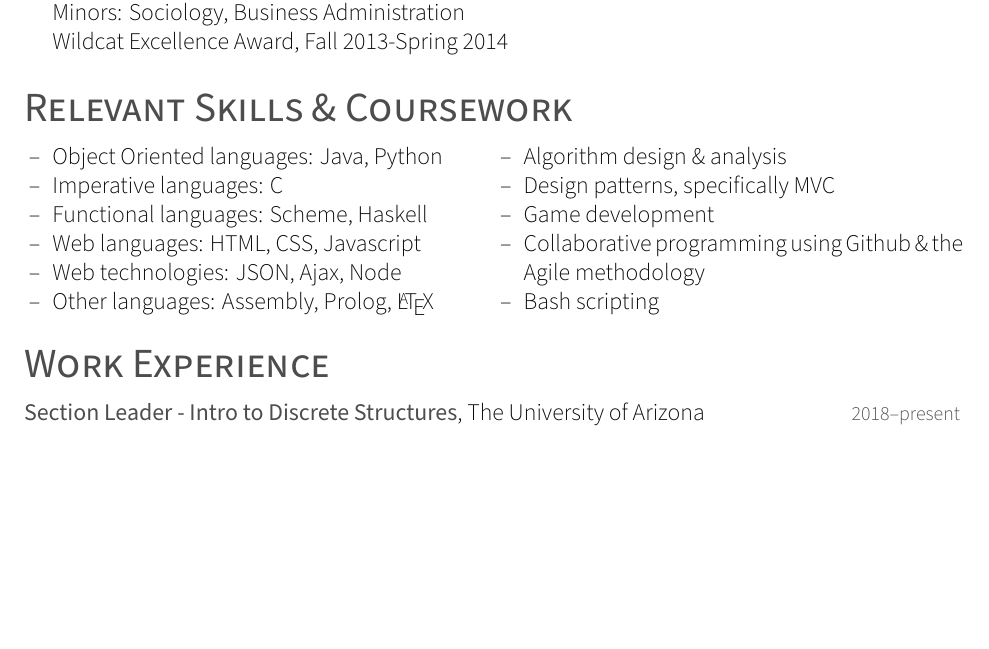
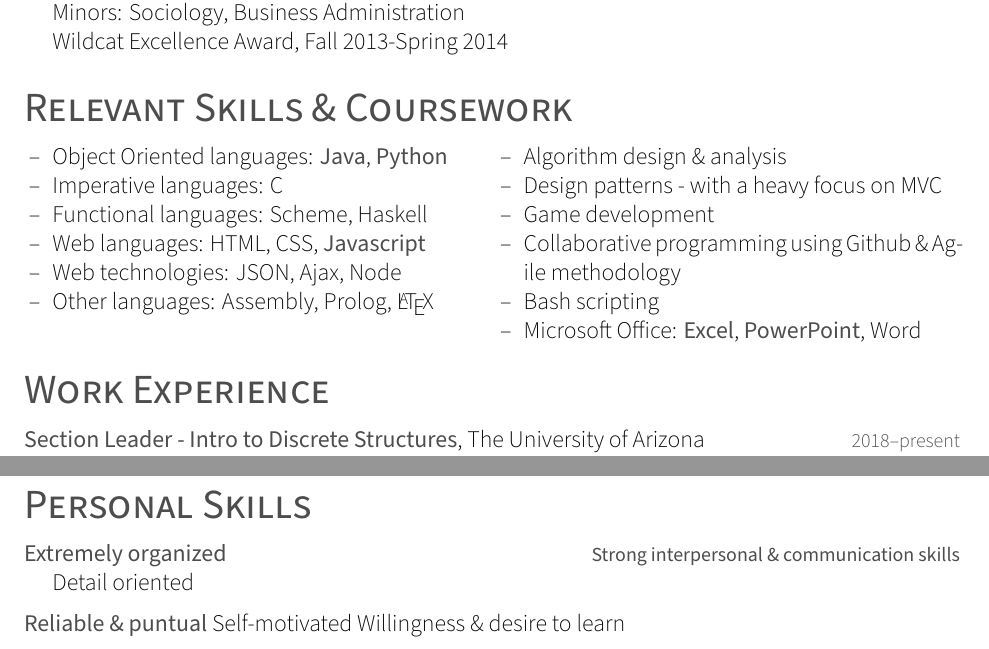
Before and after one commit to hannahhsmith12/resume2, a LaTeX CV (Hannah_Smith_2019_March_23_resume.tex): part of the page before the commit and two parts of pages 1 and 2 of 2 after it, the two joined at a grey line, cut so that both start at the same text, the shorter picture padded with empty space. Compiled offline with XeLaTeX; a missing font is replaced by an installed copy or a similar font.

Commit message:
updates specific to UNITED

```diff
--- a/Hannah_Smith_2019_March_23_resume.tex
+++ b/Hannah_Smith_2019_March_23_resume.tex
@@ -66,10 +66,10 @@
 % first column
 \begin{minipage}[t]{0.5\textwidth}
 \begin{itemize}
-\item{Object Oriented languages: Java, Python}
+\item{Object Oriented languages: \textbf{Java}, \textbf{Python}}
 \item{Imperative languages: C}
 \item{Functional languages: Scheme, Haskell}
-\item{Web languages: HTML, CSS, Javascript}
+\item{Web languages: HTML, CSS, \textbf{Javascript}}
 \item{Web technologies: JSON, Ajax, Node}
 \item{Other languages: Assembly, Prolog, \LaTeX}
 \end{itemize}
@@ -78,10 +78,11 @@
 \begin{minipage}[t]{0.5\textwidth}
 \begin{itemize}
 \item{Algorithm design \& analysis}
-\item{Design patterns, specifically MVC}
+\item{Design patterns - with a heavy focus on MVC}
 \item{Game development}
-\item{Collaborative programming using Github \& the Agile methodology}
+\item{Collaborative programming using Github \& Agile methodology}
 \item{Bash scripting}
+\item{Microsoft Office: \textbf{Excel}, \textbf{PowerPoint}, Word}
 \end{itemize}
 \end{minipage}
 \vspace{0.7em}
@@ -141,18 +142,14 @@
 }
 \end{entrylist}
 
-% \section{Other}
-% \begin{entrylist}
-% \entry
-% {Programming}
-% {}
-% {%
-% \item[] \textbf{Languages:} Julia, Python, Mathematica, C, Java, R, \& MATLAB
-% \item[] \textbf{Paradigms:} Multiple dispatch, functional, OOP, array, parallel
-% \item[] \textbf{Packages:} Numerics/array-based (e.g. Numpy, MATLAB), scientific computing (e.g. Scipy), machine learning (e.g. Tensorflow), signal processing, differential equations, optimization, unit testing (e.g. PyTest)
-% }
-% \lineentry{Interests}
-% {}
-% {: singing, running, piano, tennis, tea}%
-% \end{entrylist}%
+\section{Personal Skills}
+\begin{entrylist}
+\entry
+{Extremely organized}
+{\textbf{Strong interpersonal \& communication skills}}
+{Detail oriented}
+{\textbf{Reliable \& puntual}}
+{Self-motivated}
+{Willingness \& desire to learn}
+\end{entrylist}%
 \end{document}
```
